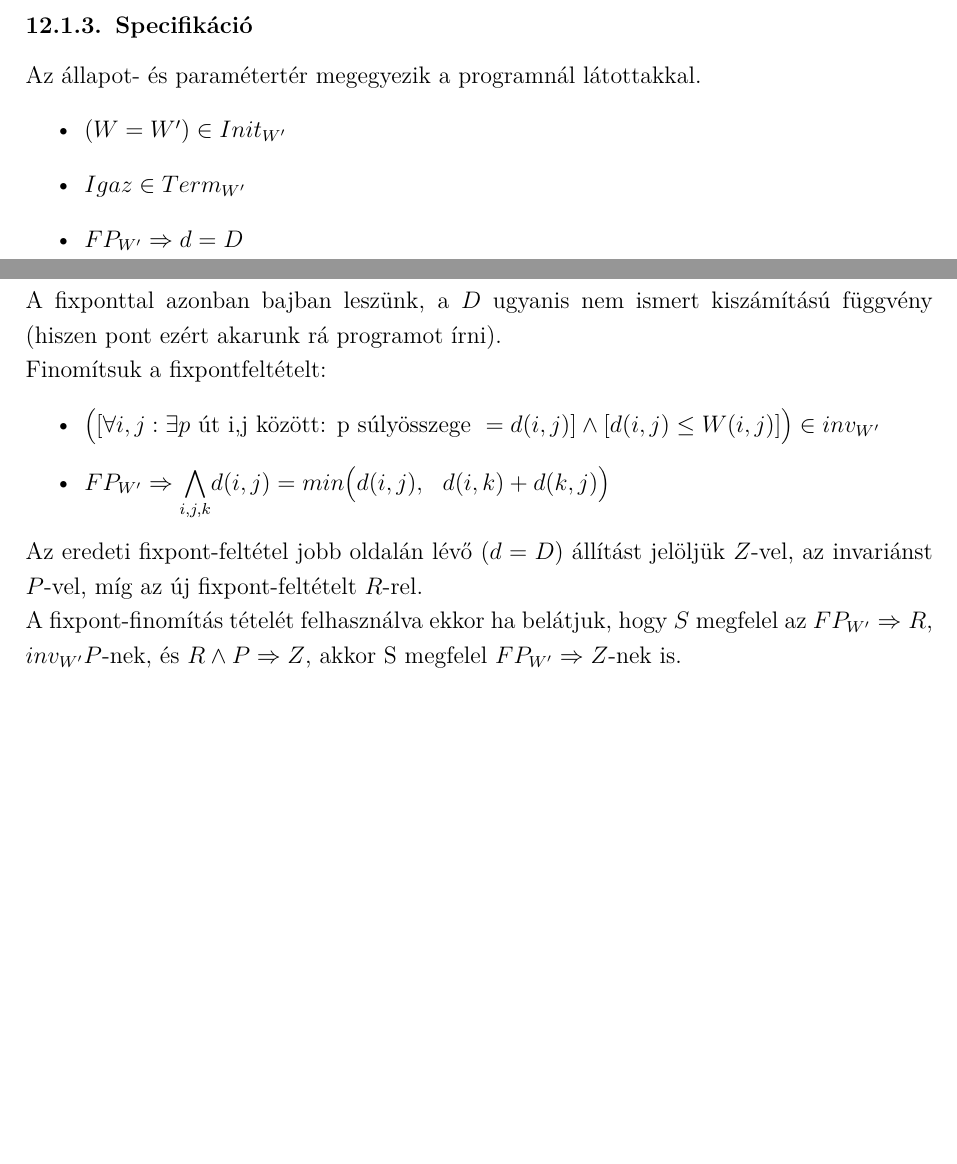
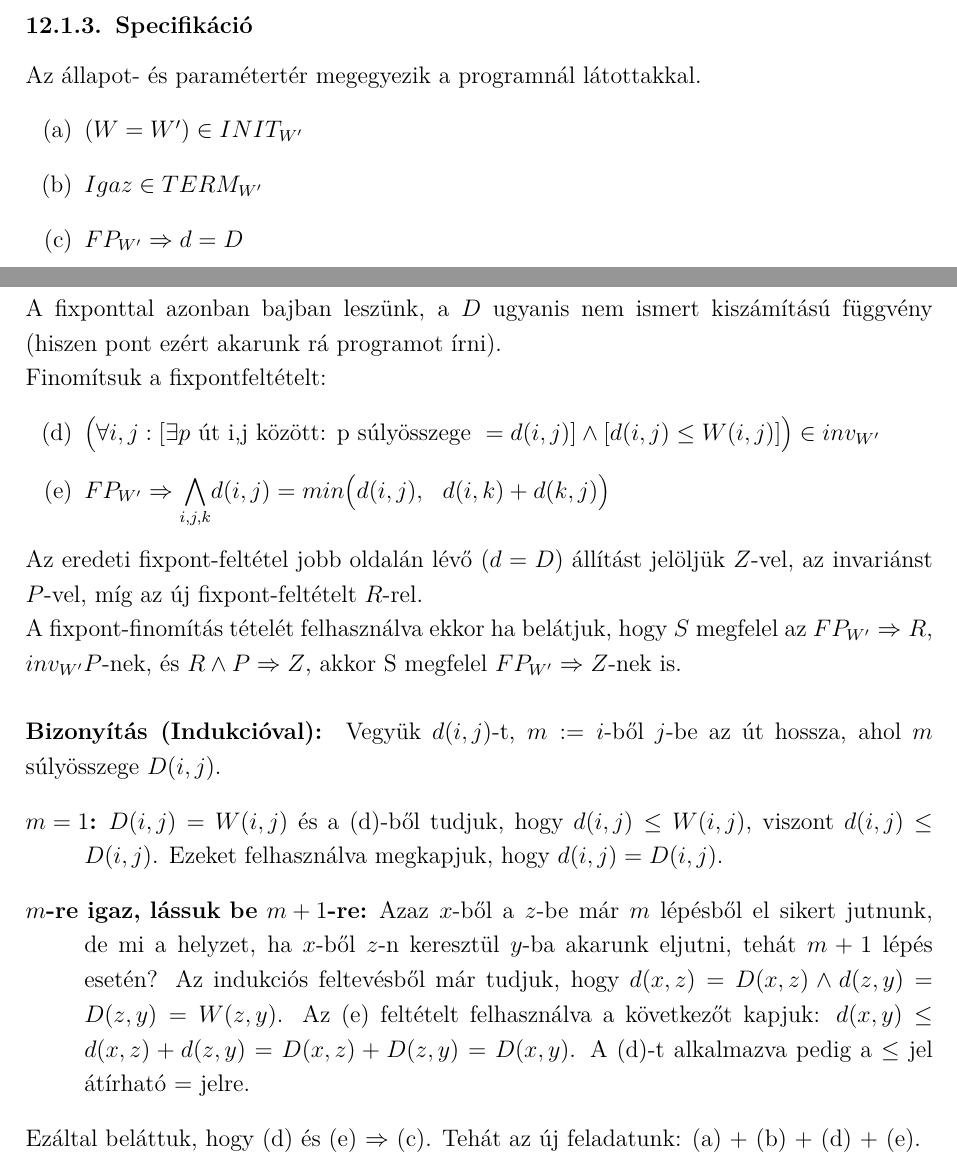
Before and after one commit to mykeesg/orsz_jegyzet, a LaTeX document (jegyzet/doc.tex): two parts of pages 38 and 39 of 40, joined at a grey line, cut so that both start at the same text, the shorter picture padded with empty space. Compiled offline with pdfLaTeX.

Commit message:
Complete fixpoint of the shortest paths

```diff
--- a/jegyzet/doc.tex
+++ b/jegyzet/doc.tex
@@ -21,6 +21,7 @@ bottom = 25mm]{geometry}
 \usepackage{tikz} %set drawings
 \usepackage{proof} %unless proofs
 \usepackage{relsize} %bigger symbol size in math mode
+\usepackage[shortlabels]{enumitem}
 
 \usetikzlibrary{arrows, calc, fit, positioning, shapes}
 
@@ -1274,19 +1275,30 @@ bottom = 25mm]{geometry}
 
 	\subsubsection{Specifikáció}
 	Az állapot- és paramétertér megegyezik a programnál látottakkal.
-	\begin{itemize}
-		\item $(W = W') \in Init_{W'}$
-		\item $Igaz \in Term_{W'}$
+	\begin{enumerate}[(a)]
+		\item $(W = W') \in INIT_{W'}$
+		\item $Igaz \in TERM_{W'}$
 		\item $FP_{W'} \Rightarrow d = D$
-	\end{itemize}
+	\end{enumerate}
 	A fixponttal azonban bajban leszünk, a $D$ ugyanis nem ismert kiszámítású függvény (hiszen pont ezért akarunk rá programot írni).\\
 	Finomítsuk a fixpontfeltételt:
-	\begin{itemize}
-		\item $\big([\forall i,j: \exists p \text{ út i,j között: p súlyösszege }=d(i,j)] \land [d(i,j)\le W(i,j)]\big) \in inv_{W'}$
+	\begin{enumerate}[(a)]
+		\setcounter{enumi}{3}
+		\item $\big(\forall i,j: [\exists p \text{ út i,j között: p súlyösszege }=d(i,j)] \land [d(i,j)\le W(i,j)]\big) \in inv_{W'}$
 		\item $FP_{W'} \Rightarrow {\mathlarger\bigwedge\limits_{i,j,k}} d(i,j) = min\big(d(i,j),\ \ d(i,k) + d(k,j)\big)$
-	\end{itemize}
+	\end{enumerate}
 	Az eredeti fixpont-feltétel jobb oldalán lévő ($d=D$) állítást jelöljük $Z$-vel, az invariánst $P$-vel, míg az új fixpont-feltételt $R$-rel.\\
 	A fixpont-finomítás tételét felhasználva ekkor ha belátjuk, hogy $S$ megfelel az $FP_{W'} \Rightarrow R$, $inv_{W'}P$-nek, és $R \land P \Rightarrow Z$, akkor S megfelel $FP_{W'} \Rightarrow Z$-nek is.
+
+	\paragraph{Bizonyítás (Indukcióval):}
+	Vegyük $d(i,j)$-t, $m := i$-ből $j$-be az út hossza, ahol $m$ súlyösszege $D(i,j)$.
+	\begin{description}
+		\item[$m=1$:] $D(i,j) = W(i,j)$ és a (d)-ből tudjuk, hogy $d(i,j) \le W(i,j)$, viszont $d(i,j) \le D(i,j)$. Ezeket felhasználva megkapjuk, hogy $d(i,j) = D(i,j)$.
+		\item[$m$-re igaz, lássuk be $m+1$-re:] Azaz $x$-ből a $z$-be már $m$ lépésből el sikert jutnunk, de mi a helyzet, ha $x$-ből $z$-n keresztül $y$-ba akarunk eljutni, tehát $m+1$ lépés esetén? Az indukciós feltevésből már tudjuk, hogy $d(x,z) = D(x,z) \land d(z,y)=D(z,y)=W(z,y)$. Az (e) feltételt felhasználva a következőt kapjuk: $d(x,y) \le d(x,z) + d(z,y) = D(x,z) + D(z,y) = D(x, y)$. A (d)-t alkalmazva pedig a $\le$ jel átírható $=$ jelre.
+	\end{description}
+	Ezáltal beláttuk, hogy (d) és (e) $\Rightarrow$ (c). Tehát az új feladatunk: (a) + (b) + (d) + (e).
+
+
 	\newpage
 	\begin{thebibliography}{9}
 		\bibitem{orsi_jegyzet}
```
Also changed, not shown: jegyzet/doc.pdf.
